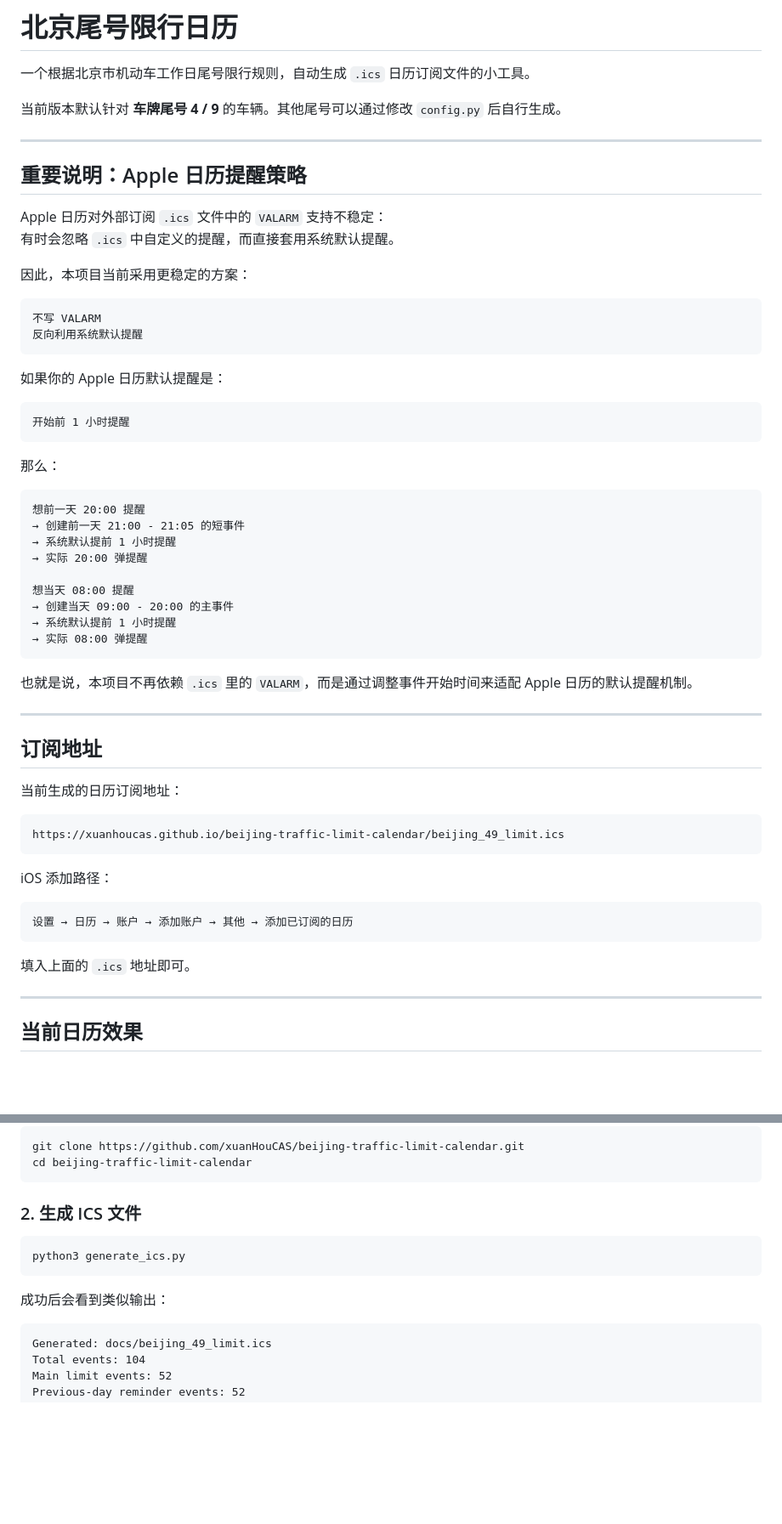
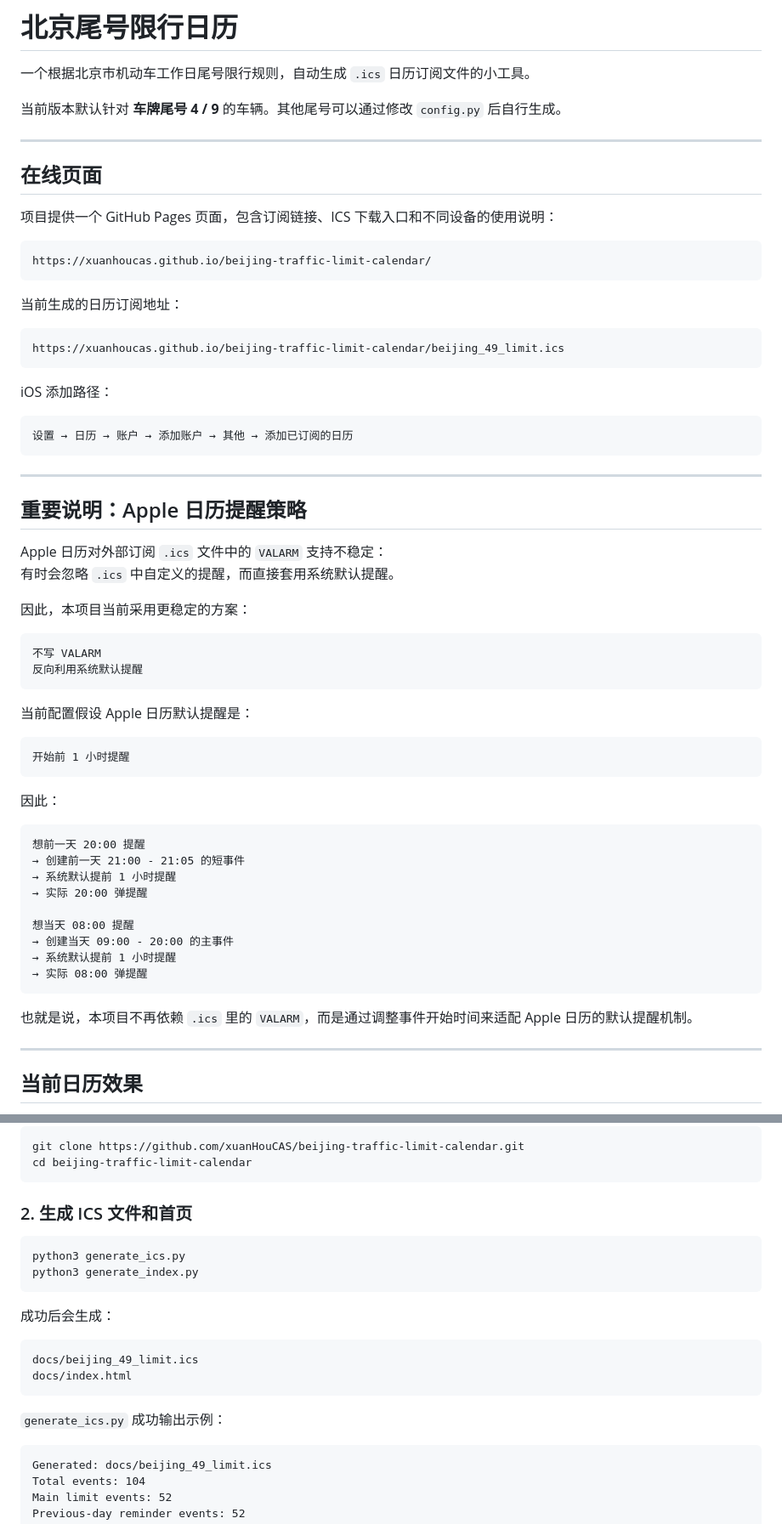
Before and after one commit to xuanHouCAS/beijing-traffic-limit-calendar, a Markdown page: README.md, 2 parts joined by grey strips. Shown at 85% size. Drawn GitHub-style; blank space fills up the shorter version.

````diff
--- a/README.md
+++ b/README.md
@@ -3,6 +3,28 @@
 一个根据北京市机动车工作日尾号限行规则，自动生成 `.ics` 日历订阅文件的小工具。
 
 当前版本默认针对 **车牌尾号 4 / 9** 的车辆。其他尾号可以通过修改 `config.py` 后自行生成。
+
+---
+
+## 在线页面
+
+项目提供一个 GitHub Pages 页面，包含订阅链接、ICS 下载入口和不同设备的使用说明：
+
+```text
+https://xuanhoucas.github.io/beijing-traffic-limit-calendar/
+```
+
+当前生成的日历订阅地址：
+
+```text
+https://xuanhoucas.github.io/beijing-traffic-limit-calendar/beijing_49_limit.ics
+```
+
+iOS 添加路径：
+
+```text
+设置 → 日历 → 账户 → 添加账户 → 其他 → 添加已订阅的日历
+```
 
 ---
 
@@ -18,13 +40,13 @@ Apple 日历对外部订阅 `.ics` 文件中的 `VALARM` 支持不稳定：
 反向利用系统默认提醒
 ```
 
-如果你的 Apple 日历默认提醒是：
+当前配置假设 Apple 日历默认提醒是：
 
 ```text
 开始前 1 小时提醒
 ```
 
-那么：
+因此：
 
 ```text
 想前一天 20:00 提醒
@@ -39,24 +61,6 @@ Apple 日历对外部订阅 `.ics` 文件中的 `VALARM` 支持不稳定：
 ```
 
 也就是说，本项目不再依赖 `.ics` 里的 `VALARM`，而是通过调整事件开始时间来适配 Apple 日历的默认提醒机制。
-
----
-
-## 订阅地址
-
-当前生成的日历订阅地址：
-
-```text
-https://xuanhoucas.github.io/beijing-traffic-limit-calendar/beijing_49_limit.ics
-```
-
-iOS 添加路径：
-
-```text
-设置 → 日历 → 账户 → 添加账户 → 其他 → 添加已订阅的日历
-```
-
-填入上面的 `.ics` 地址即可。
 
 ---
 
@@ -195,13 +196,21 @@ git clone https://github.com/xuanHouCAS/beijing-traffic-limit-calendar.git
 cd beijing-traffic-limit-calendar
 ```
 
-### 2. 生成 ICS 文件
+### 2. 生成 ICS 文件和首页
 
 ```bash
 python3 generate_ics.py
+python3 generate_index.py
 ```
 
-成功后会看到类似输出：
+成功后会生成：
+
+```text
+docs/beijing_49_limit.ics
+docs/index.html
+```
+
+`generate_ics.py` 成功输出示例：
 
 ```text
 Generated: docs/beijing_49_limit.ics
````
Also changed, not shown: other parts of README.md (+54 -61 lines).
